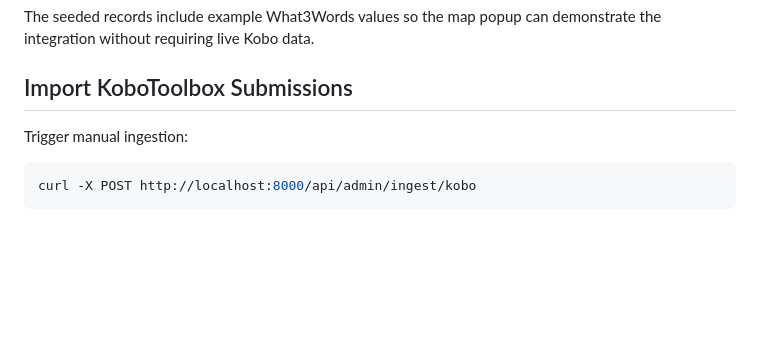
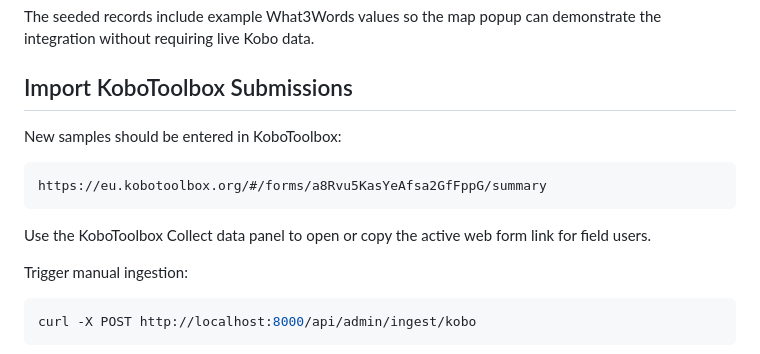
Before and after one commit to LucyJimenez/world-worm-map, a Markdown page: docs/INSTALLATION.md, the part around the change. Drawn GitHub-style; blank space fills up the shorter version.

````diff
--- a/docs/INSTALLATION.md
+++ b/docs/INSTALLATION.md
@@ -85,6 +85,14 @@ http://localhost:8000
 The seeded records include example What3Words values so the map popup can demonstrate the integration without requiring live Kobo data.
 
 ## Import KoboToolbox Submissions
+
+New samples should be entered in KoboToolbox:
+
+```text
+https://eu.kobotoolbox.org/#/forms/a8Rvu5KasYeAfsa2GfFppG/summary
+```
+
+Use the KoboToolbox Collect data panel to open or copy the active web form link for field users.
 
 Trigger manual ingestion:
 
````
Also changed, not shown: README.md (+8 -0 lines).
